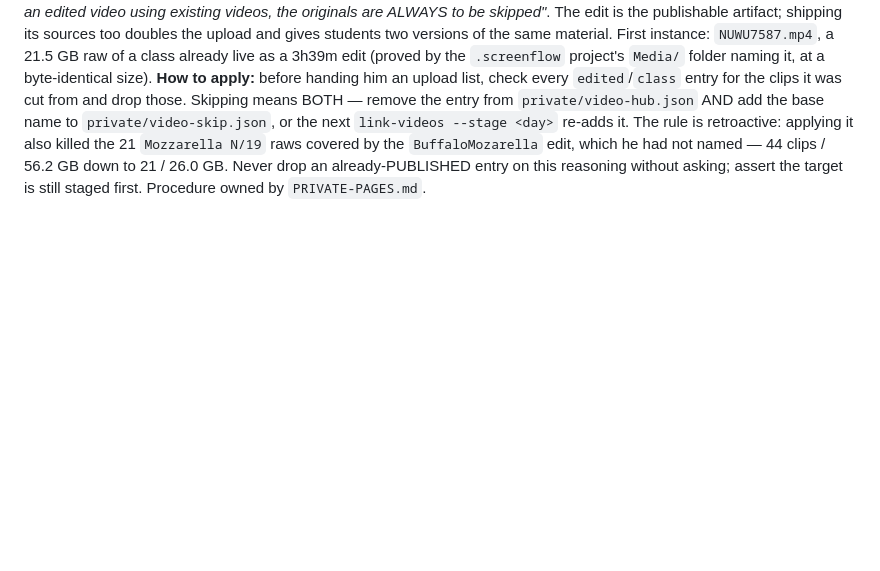
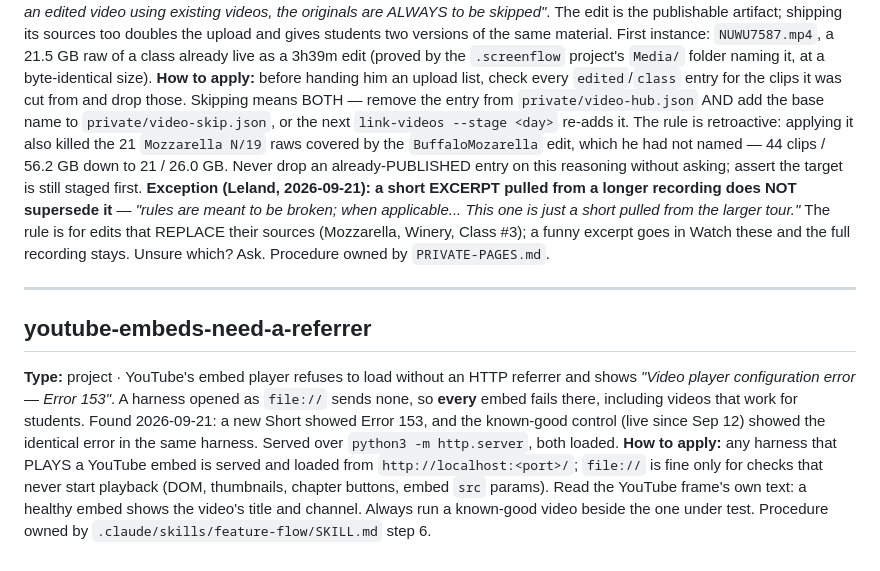
Before and after one commit to LelandLong/ttc-servsafe-study, a Markdown page: docs/ai-memory.md, the part around the change. GitHub-like rendering; blank space fills up the shorter version.

Commit message:
docs: excerpt exception to the supersedes rule; file:// harnesses can't judge YouTube playback
PRIVATE-PAGES.md: an edit that REPLACES its sources still skips them, but a short
excerpt pulled from a longer recording does NOT supersede it (Leland, 2026-09-21, on
the 51s "Then There's Bill" cut from the 48m prosciutto tour: "rules are meant to be
broken; when applicable... This one is just a short pulled from the larger tour").
The short goes in Watch these and the full recording stays.

feature-flow step 6: a file:// harness makes EVERY YouTube embed fail with "Error 153"
(no HTTP referrer), working videos included. Serve harnesses over http://localhost
before judging playback. Found when a new Short showed Error 153 and the known-good
control showed the identical error; served over http, both loaded.

docs/ai-memory.md mirrors both. Docs only; no version bump.

Co-Authored-By: Claude Opus 5 (1M context) <noreply@anthropic.com>
Crossfeed-Seat: CHEF

```diff
--- a/docs/ai-memory.md
+++ b/docs/ai-memory.md
@@ -289,4 +289,22 @@ entry for the clips it was cut from and drop those. Skipping means BOTH — remo
 `link-videos --stage <day>` re-adds it. The rule is retroactive: applying it also killed the 21
 `Mozzarella N/19` raws covered by the `BuffaloMozarella` edit, which he had not named — 44 clips / 56.2 GB
 down to 21 / 26.0 GB. Never drop an already-PUBLISHED entry on this reasoning without asking; assert the
-target is still staged first. Procedure owned by `PRIVATE-PAGES.md`.
+target is still staged first. **Exception (Leland, 2026-09-21): a short EXCERPT pulled from a longer
+recording does NOT supersede it** — *"rules are meant to be broken; when applicable... This one is just a
+short pulled from the larger tour."* The rule is for edits that REPLACE their sources (Mozzarella,
+Winery, Class #3); a funny excerpt goes in Watch these and the full recording stays. Unsure which? Ask.
+Procedure owned by `PRIVATE-PAGES.md`.
+
+---
+
+## youtube-embeds-need-a-referrer
+
+**Type:** project · YouTube's embed player refuses to load without an HTTP referrer and shows
+*"Video player configuration error — Error 153"*. A harness opened as `file://` sends none, so **every**
+embed fails there, including videos that work for students. Found 2026-09-21: a new Short showed Error 153,
+and the known-good control (live since Sep 12) showed the identical error in the same harness. Served over
+`python3 -m http.server`, both loaded. **How to apply:** any harness that PLAYS a YouTube embed is served and
+loaded from `http://localhost:<port>/`; `file://` is fine only for checks that never start playback (DOM,
+thumbnails, chapter buttons, embed `src` params). Read the YouTube frame's own text: a healthy embed shows
+the video's title and channel. Always run a known-good video beside the one under test. Procedure owned by
+`.claude/skills/feature-flow/SKILL.md` step 6.
```
Also changed, not shown: PRIVATE-PAGES.md (+1 -1 lines), 1 other file.
